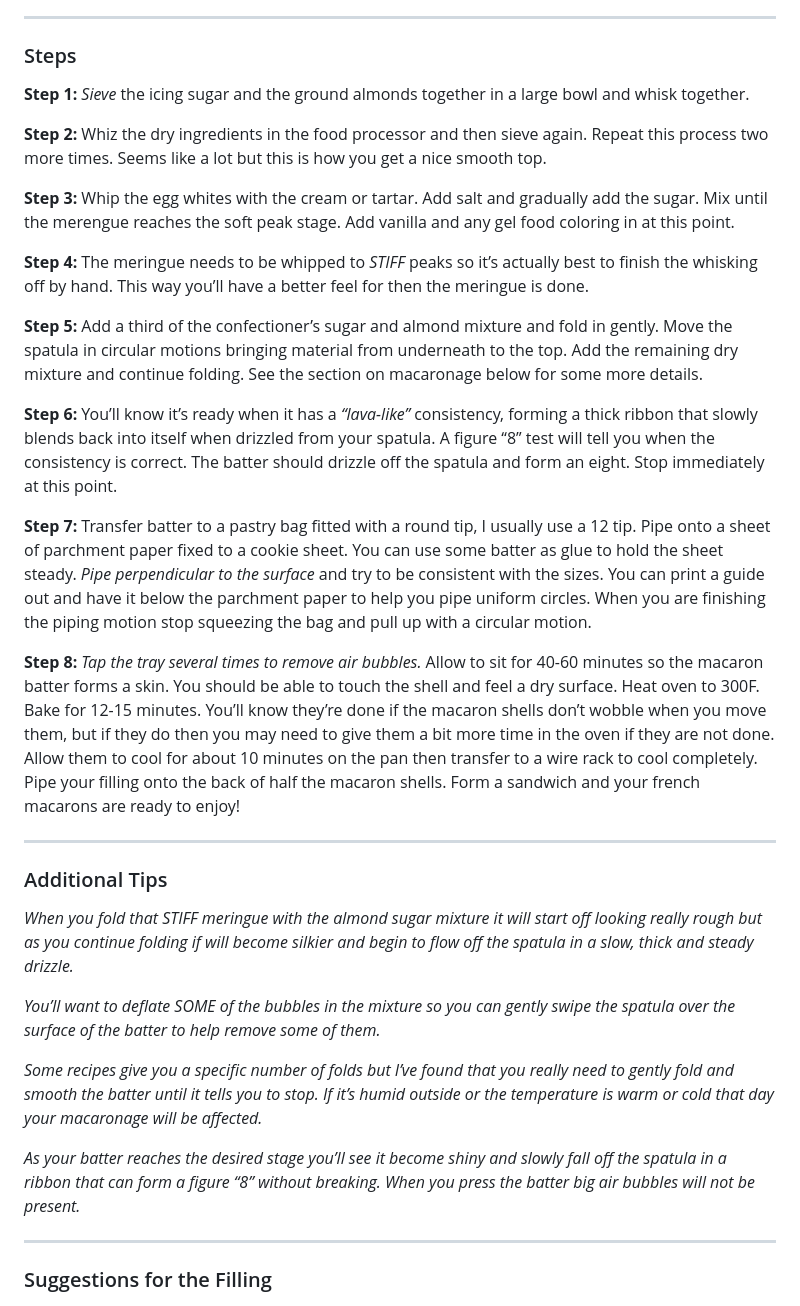
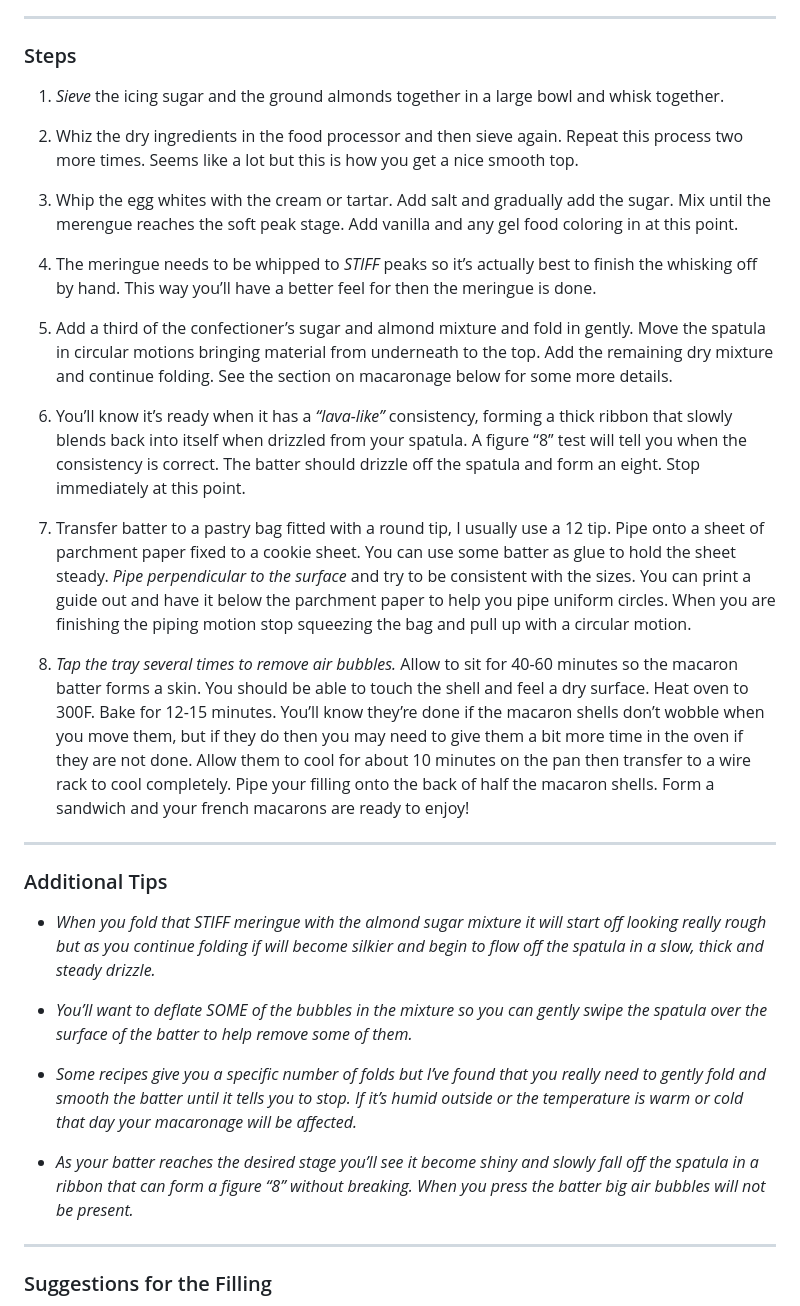
Before and after one commit to ymc8474/Intro_to_Web_Development, a Markdown page: Week01/Homework/recipe.md, the part around the change. GitHub-like rendering.

Commit message:
Week01 HW Progress

```diff
--- a/Week01/Homework/recipe.md
+++ b/Week01/Homework/recipe.md
@@ -12,40 +12,32 @@ _Almost all brands will say “super-fine” but you will still need to sieve an
 
 ### Steps
 
-**Step 1:**
-_Sieve_ the icing sugar and the ground almonds together in a large bowl and whisk together.
+1. _Sieve_ the icing sugar and the ground almonds together in a large bowl and whisk together.
 
-**Step 2:**
-Whiz the dry ingredients in the food processor and then sieve again. Repeat this process two more times. Seems like a lot but this is how you get a nice smooth top.
+2. Whiz the dry ingredients in the food processor and then sieve again. Repeat this process two more times. Seems like a lot but this is how you get a nice smooth top.
 
-**Step 3:**
-Whip the egg whites with the cream or tartar. Add salt and gradually add the sugar. Mix until the merengue reaches the soft peak stage. Add vanilla and any gel food coloring in at this point.
+3. Whip the egg whites with the cream or tartar. Add salt and gradually add the sugar. Mix until the merengue reaches the soft peak stage. Add vanilla and any gel food coloring in at this point.
 
-**Step 4:**
-The meringue needs to be whipped to _STIFF_ peaks so it’s actually best to finish the whisking off by hand. This way you’ll have a better feel for then the meringue is done.
+4. The meringue needs to be whipped to _STIFF_ peaks so it’s actually best to finish the whisking off by hand. This way you’ll have a better feel for then the meringue is done.
 
-**Step 5:**
-Add a third of the confectioner’s sugar and almond mixture and fold in gently. Move the spatula in circular motions bringing material from underneath to the top. Add the remaining dry mixture and continue folding. See the section on macaronage below for some more details.
+5. Add a third of the confectioner’s sugar and almond mixture and fold in gently. Move the spatula in circular motions bringing material from underneath to the top. Add the remaining dry mixture and continue folding. See the section on macaronage below for some more details.
 
-**Step 6:**
-You’ll know it’s ready when it has a _“lava-like”_ consistency, forming a thick ribbon that slowly blends back into itself when drizzled from your spatula. A figure “8” test will tell you when the consistency is correct. The batter should drizzle off the spatula and form an eight. Stop immediately at this point.
+6. You’ll know it’s ready when it has a _“lava-like”_ consistency, forming a thick ribbon that slowly blends back into itself when drizzled from your spatula. A figure “8” test will tell you when the consistency is correct. The batter should drizzle off the spatula and form an eight. Stop immediately at this point.
 
-**Step 7:**
-Transfer batter to a pastry bag fitted with a round tip, I usually use a 12 tip. Pipe onto a sheet of parchment paper fixed to a cookie sheet. You can use some batter as glue to hold the sheet steady. _Pipe perpendicular to the surface_ and try to be consistent with the sizes. You can print a guide out and have it below the parchment paper to help you pipe uniform circles. When you are finishing the piping motion stop squeezing the bag and pull up with a circular motion.
+7. Transfer batter to a pastry bag fitted with a round tip, I usually use a 12 tip. Pipe onto a sheet of parchment paper fixed to a cookie sheet. You can use some batter as glue to hold the sheet steady. _Pipe perpendicular to the surface_ and try to be consistent with the sizes. You can print a guide out and have it below the parchment paper to help you pipe uniform circles. When you are finishing the piping motion stop squeezing the bag and pull up with a circular motion.
 
-**Step 8:**
-_Tap the tray several times to remove air bubbles._ Allow to sit for 40-60 minutes so the macaron batter forms a skin. You should be able to touch the shell and feel a dry surface. Heat oven to 300F. Bake for 12-15 minutes. You’ll know they’re done if the macaron shells don’t wobble when you move them, but if they do then you may need to give them a bit more time in the oven if they are not done. Allow them to cool for about 10 minutes on the pan then transfer to a wire rack to cool completely. Pipe your filling onto the back of half the macaron shells. Form a sandwich and your french macarons are ready to enjoy!
+8. _Tap the tray several times to remove air bubbles._ Allow to sit for 40-60 minutes so the macaron batter forms a skin. You should be able to touch the shell and feel a dry surface. Heat oven to 300F. Bake for 12-15 minutes. You’ll know they’re done if the macaron shells don’t wobble when you move them, but if they do then you may need to give them a bit more time in the oven if they are not done. Allow them to cool for about 10 minutes on the pan then transfer to a wire rack to cool completely. Pipe your filling onto the back of half the macaron shells. Form a sandwich and your french macarons are ready to enjoy!
 
 ---
 
 ### Additional Tips
-_When you fold that STIFF meringue with the almond sugar mixture it will start off looking really rough but as you continue folding if will become silkier and begin to flow off the spatula in a slow, thick and steady drizzle._
+* _When you fold that STIFF meringue with the almond sugar mixture it will start off looking really rough but as you continue folding if will become silkier and begin to flow off the spatula in a slow, thick and steady drizzle._
 
-_You’ll want to deflate SOME of the bubbles in the mixture so you can gently swipe the spatula over the surface of the batter to help remove some of them._
+* _You’ll want to deflate SOME of the bubbles in the mixture so you can gently swipe the spatula over the surface of the batter to help remove some of them._
 
-_Some recipes give you a specific number of folds but I’ve found that you really need to gently fold and smooth the batter until it tells you to stop. If it’s humid outside or the temperature is warm or cold that day your macaronage will be affected._
+* _Some recipes give you a specific number of folds but I’ve found that you really need to gently fold and smooth the batter until it tells you to stop. If it’s humid outside or the temperature is warm or cold that day your macaronage will be affected._
 
-_As your batter reaches the desired stage you’ll see it become shiny and slowly fall off the spatula in a ribbon that can form a figure “8” without breaking. When you press the batter big air bubbles will not be present._
+* _As your batter reaches the desired stage you’ll see it become shiny and slowly fall off the spatula in a ribbon that can form a figure “8” without breaking. When you press the batter big air bubbles will not be present._
 
 ---
 
```
